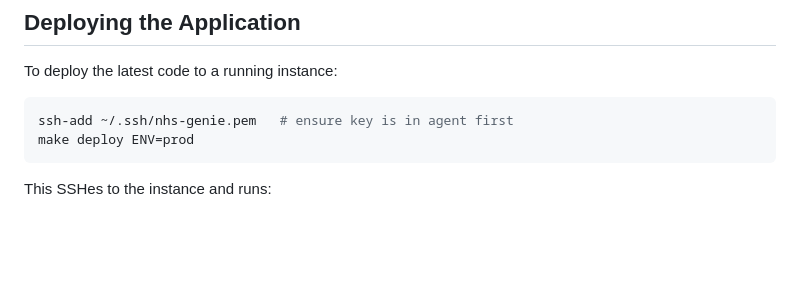
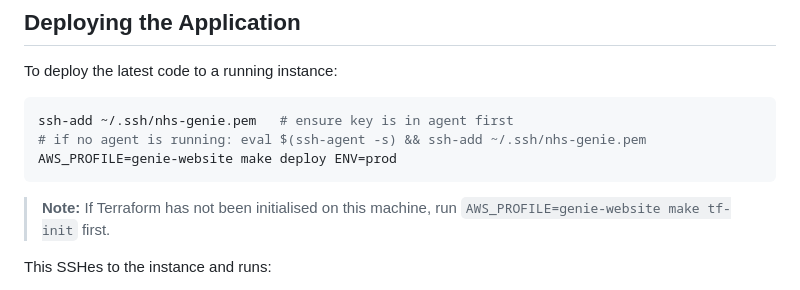
Before and after one commit to eastgenomics/genie_nhs_website, a Markdown page: docs/deployment-and-testing.md, the part around the change. GitHub-like rendering; blank space fills up the shorter version.

Commit message:
docs: add AWS_PROFILE, ssh-agent, and tf-init notes to deploy instructions

````diff
--- a/docs/deployment-and-testing.md
+++ b/docs/deployment-and-testing.md
@@ -270,8 +270,12 @@ To deploy the latest code to a running instance:
 
 ```bash
 ssh-add ~/.ssh/nhs-genie.pem   # ensure key is in agent first
-make deploy ENV=prod
+# if no agent is running: eval $(ssh-agent -s) && ssh-add ~/.ssh/nhs-genie.pem
+AWS_PROFILE=genie-website make deploy ENV=prod
 ```
+
+> **Note:** If Terraform has not been initialised on this machine, run
+> `AWS_PROFILE=genie-website make tf-init` first.
 
 This SSHes to the instance and runs:
 1. `git pull origin main`
````
